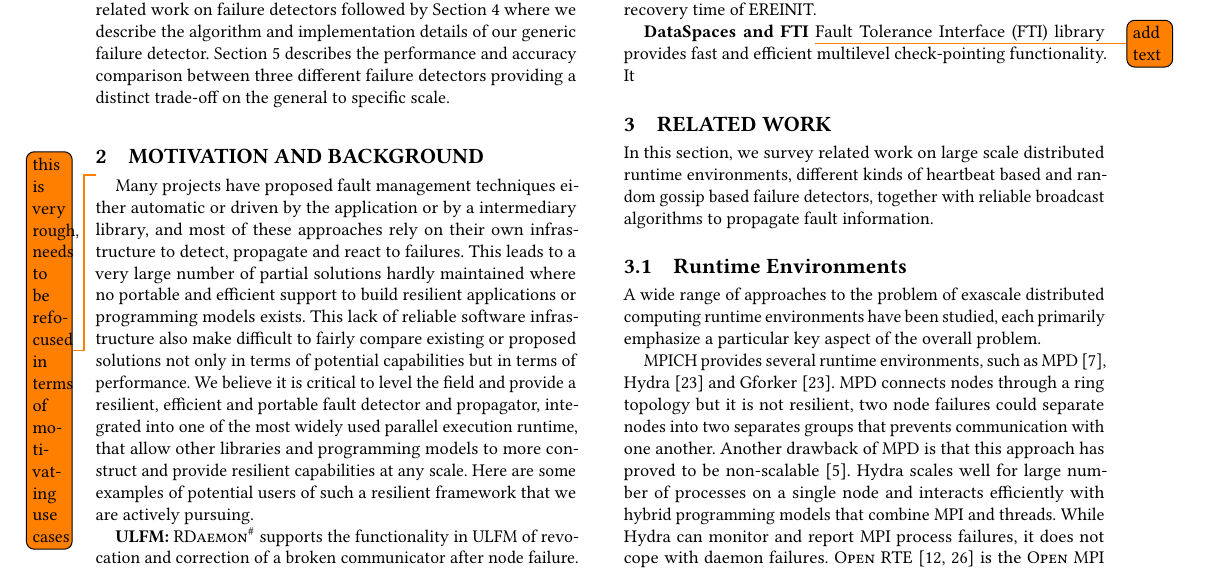
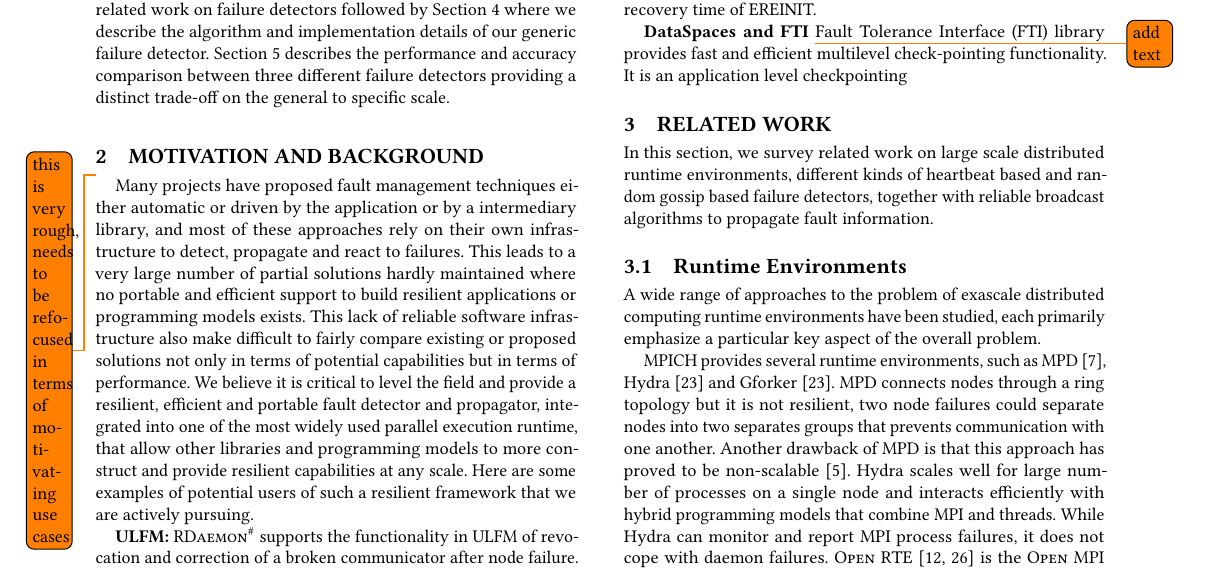
Before and after one commit to dong0321/paco_ft, a LaTeX paper (eurompi19-prrte-detector.tex): part of page 2 of 11, cut so that both start at the same text. Compiled offline with pdfLaTeX.

Commit message:
Update on Overleaf.

```diff
--- a/eurompi19-prrte-detector.tex
+++ b/eurompi19-prrte-detector.tex
@@ -305,7 +305,7 @@ Many projects have proposed fault management techniques either automatic or driv
 \textbf{EREINIT:} \todo{this reads as related work} a global-restart failure recovery model by allowing a fast re-initialization of \mpi. This work is a co-design between MVAPICH and Slurm resource manager to add process and node failure detection and propagation features. The detection is using Slurm's health check mechanism by sending ping messages to nodes, propagation is implemented in a manner of forcing the controller to individually send the notification to children of the failed nodes. However this work is highly depends on one particular resource manager Slurm, also it use a inefficient propagation method. \ourwork work can exceed the bottleneck of EREINIT to run on machines with different resource managers(Slurm, PBS, LSF, TORQUE, etc). Also with our efficient propagation algorithm the notification will be much faster advances the stabilization and recovery time of EREINIT.
 
 \textbf{DataSpaces and FTI} \todo{add text}
- Fault Tolerance Interface (FTI) library provides fast and efficient multilevel check-pointing functionality. It
+ Fault Tolerance Interface (FTI) library provides fast and efficient multilevel check-pointing functionality. It is an application level checkpointing
 \section{Related Work}\label{sec:related}
 In this section, we survey related work on large scale distributed runtime environments, different kinds of heartbeat based and random gossip based failure detectors, together with reliable broadcast algorithms to propagate fault information.
 
```
